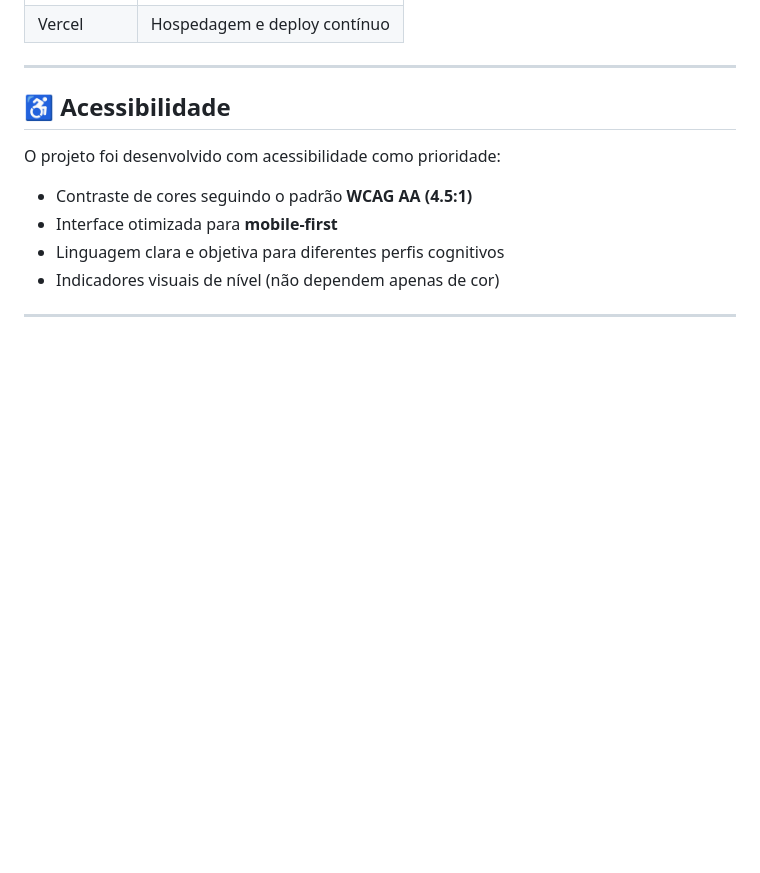
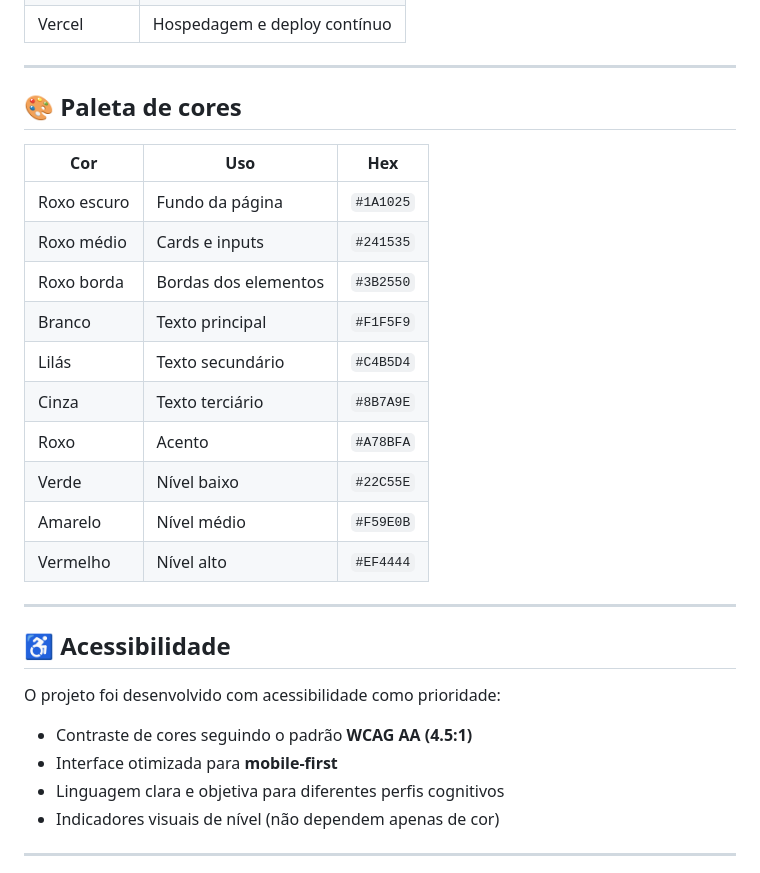
Before and after one commit to brutsabreu/Radar-Sensorial, a Markdown page: README.md, the part around the change printed below. GitHub-like rendering; blank space fills up the shorter version.

```diff
--- a/README.md
+++ b/README.md
@@ -96,4 +97,21 @@ radar-sensorial/
 | Vercel | Hospedagem e deploy contínuo |
+
+---
+
+## 🎨 Paleta de cores
+
+| Cor | Uso | Hex |
+|-----|-----|-----|
+| Roxo escuro | Fundo da página | `#1A1025` |
+| Roxo médio | Cards e inputs | `#241535` |
+| Roxo borda | Bordas dos elementos | `#3B2550` |
+| Branco | Texto principal | `#F1F5F9` |
+| Lilás | Texto secundário | `#C4B5D4` |
+| Cinza | Texto terciário | `#8B7A9E` |
+| Roxo | Acento | `#A78BFA` |
+| Verde | Nível baixo | `#22C55E` |
+| Amarelo | Nível médio | `#F59E0B` |
+| Vermelho | Nível alto | `#EF4444` |
 
 ---
 
```
Also changed, not shown: other parts of README.md (+53 -47 lines).
